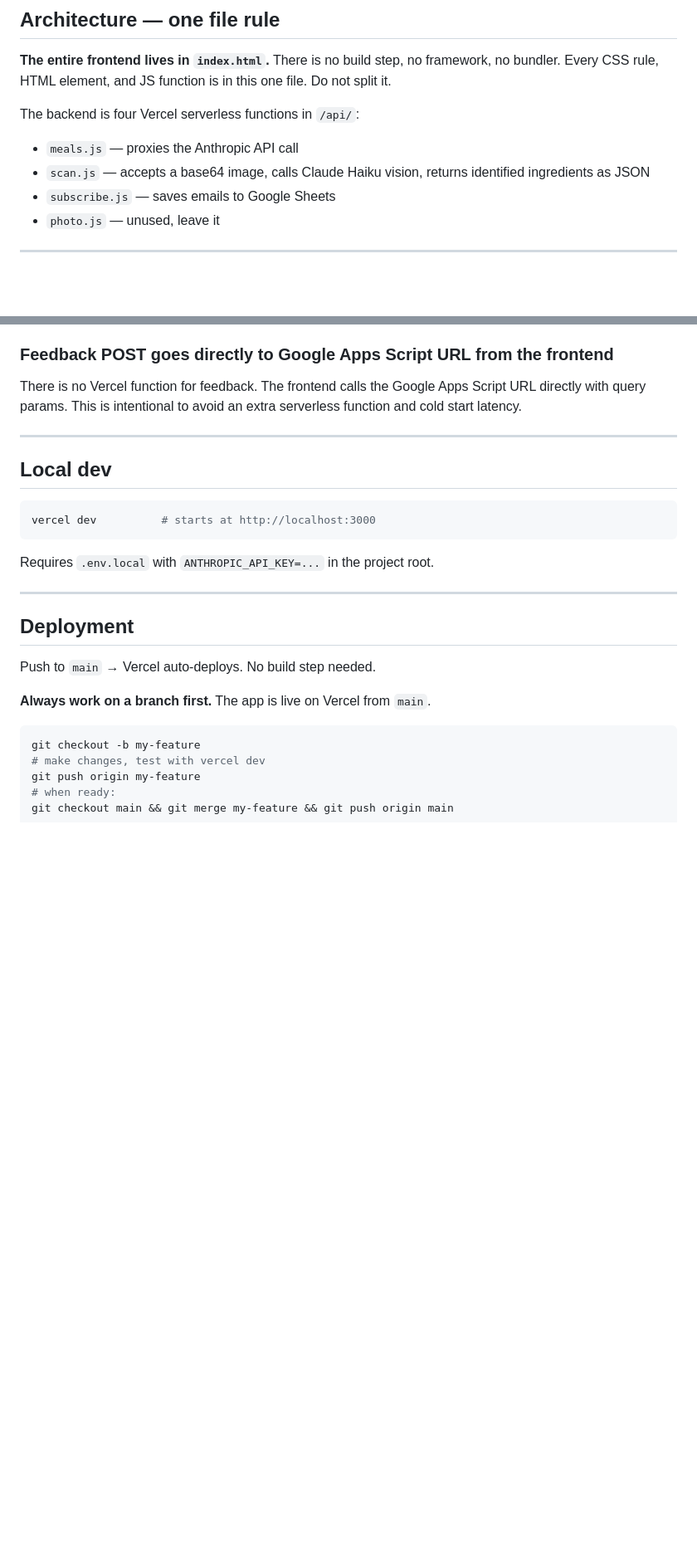
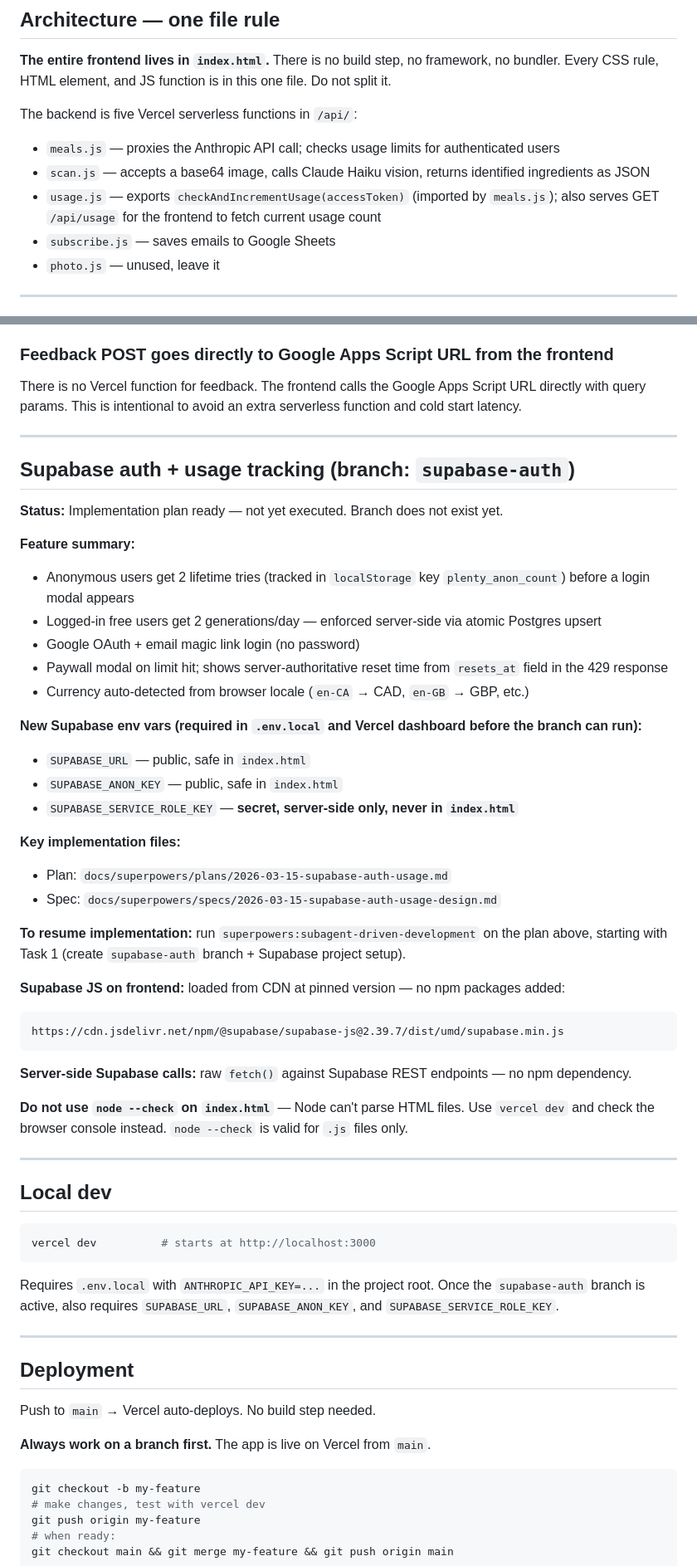
Before and after one commit to ThinkService-lab/plenty-app, a Markdown page: CLAUDE.md, 2 parts joined by grey strips. Shown at 83% size. GitHub-like rendering; blank space fills up the shorter version.

Commit message:
docs: update CLAUDE.md + README for Supabase auth feature; fix plan review notes
- Add usage.js to backend function list in both docs
- Add Supabase auth section to CLAUDE.md with env vars, design decisions, and resume instructions
- Add Supabase to README tech stack + env vars table
- Mark Login + usage limits as in-progress in README roadmap
- Fix node --check index.html validation rule (HTML files can't be checked this way)
- Fix plan: remove duplicate .hero-content CSS declaration; replace node --check on HTML with browser console checks

Co-Authored-By: Claude Sonnet 4.6 <noreply@anthropic.com>

````diff
--- a/CLAUDE.md
+++ b/CLAUDE.md
@@ -14,9 +14,10 @@ Plenty is a single-page AI meal suggestion app. Users enter ingredients they hav
 
 **The entire frontend lives in `index.html`.** There is no build step, no framework, no bundler. Every CSS rule, HTML element, and JS function is in this one file. Do not split it.
 
-The backend is four Vercel serverless functions in `/api/`:
-- `meals.js` — proxies the Anthropic API call
+The backend is five Vercel serverless functions in `/api/`:
+- `meals.js` — proxies the Anthropic API call; checks usage limits for authenticated users
 - `scan.js` — accepts a base64 image, calls Claude Haiku vision, returns identified ingredients as JSON
+- `usage.js` — exports `checkAndIncrementUsage(accessToken)` (imported by `meals.js`); also serves GET `/api/usage` for the frontend to fetch current usage count
 - `subscribe.js` — saves emails to Google Sheets
 - `photo.js` — unused, leave it
 
@@ -130,13 +131,46 @@ There is no Vercel function for feedback. The frontend calls the Google Apps Scr
 
 ---
 
+## Supabase auth + usage tracking (branch: `supabase-auth`)
+
+**Status:** Implementation plan ready — not yet executed. Branch does not exist yet.
+
+**Feature summary:**
+- Anonymous users get 2 lifetime tries (tracked in `localStorage` key `plenty_anon_count`) before a login modal appears
+- Logged-in free users get 2 generations/day — enforced server-side via atomic Postgres upsert
+- Google OAuth + email magic link login (no password)
+- Paywall modal on limit hit; shows server-authoritative reset time from `resets_at` field in the 429 response
+- Currency auto-detected from browser locale (`en-CA` → CAD, `en-GB` → GBP, etc.)
+
+**New Supabase env vars (required in `.env.local` and Vercel dashboard before the branch can run):**
+- `SUPABASE_URL` — public, safe in `index.html`
+- `SUPABASE_ANON_KEY` — public, safe in `index.html`
+- `SUPABASE_SERVICE_ROLE_KEY` — **secret, server-side only, never in `index.html`**
+
+**Key implementation files:**
+- Plan: `docs/superpowers/plans/2026-03-15-supabase-auth-usage.md`
+- Spec: `docs/superpowers/specs/2026-03-15-supabase-auth-usage-design.md`
+
+**To resume implementation:** run `superpowers:subagent-driven-development` on the plan above, starting with Task 1 (create `supabase-auth` branch + Supabase project setup).
+
+**Supabase JS on frontend:** loaded from CDN at pinned version — no npm packages added:
+```
+https://cdn.jsdelivr.net/npm/@supabase/supabase-js@2.39.7/dist/umd/supabase.min.js
+```
+
+**Server-side Supabase calls:** raw `fetch()` against Supabase REST endpoints — no npm dependency.
+
+**Do not use `node --check` on `index.html`** — Node can't parse HTML files. Use `vercel dev` and check the browser console instead. `node --check` is valid for `.js` files only.
+
+---
+
 ## Local dev
 
 ```bash
 vercel dev          # starts at http://localhost:3000
 ```
 
-Requires `.env.local` with `ANTHROPIC_API_KEY=...` in the project root.
+Requires `.env.local` with `ANTHROPIC_API_KEY=...` in the project root. Once the `supabase-auth` branch is active, also requires `SUPABASE_URL`, `SUPABASE_ANON_KEY`, and `SUPABASE_SERVICE_ROLE_KEY`.
 
 ---
 
````
Also changed, not shown: other parts of CLAUDE.md (+1 -1 lines), README.md (+6 -1 lines), 1 other file.
